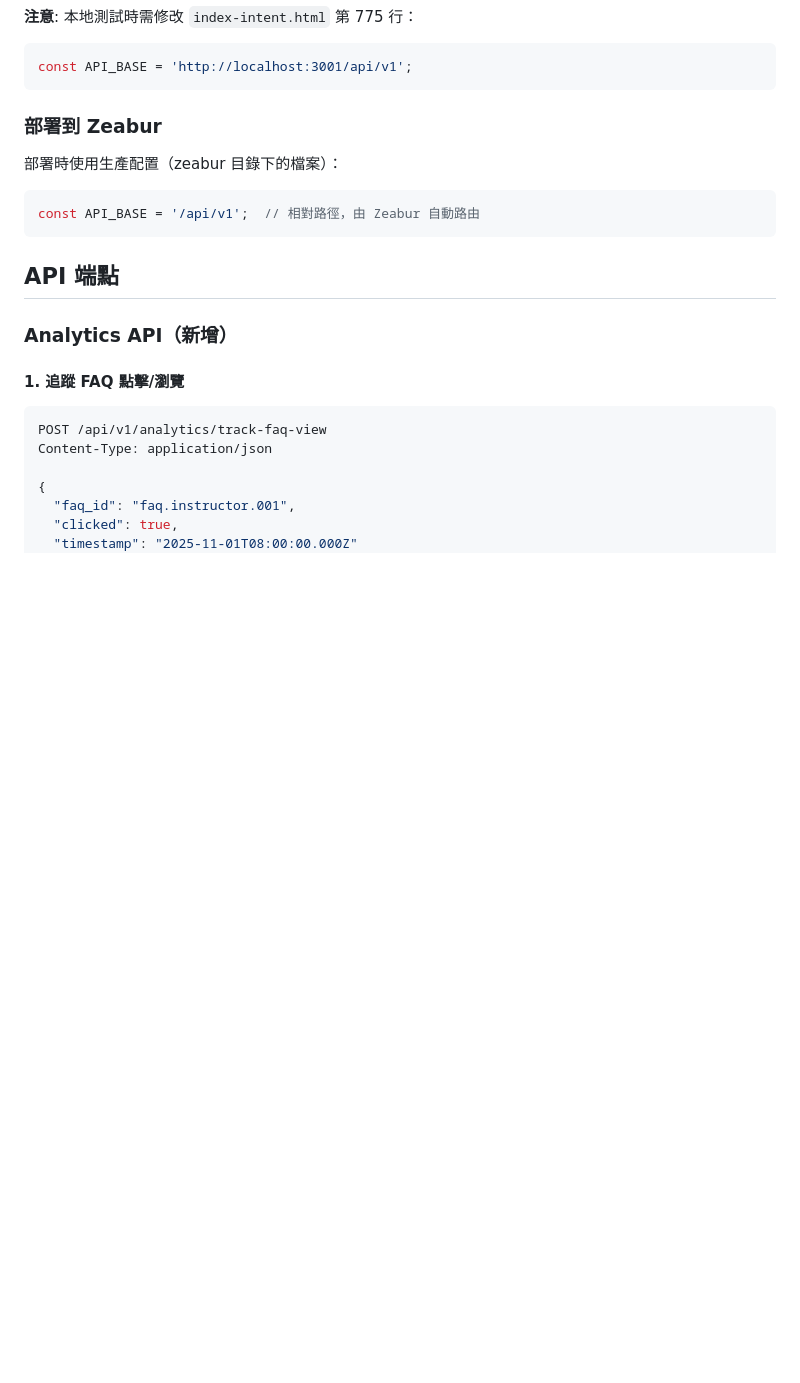
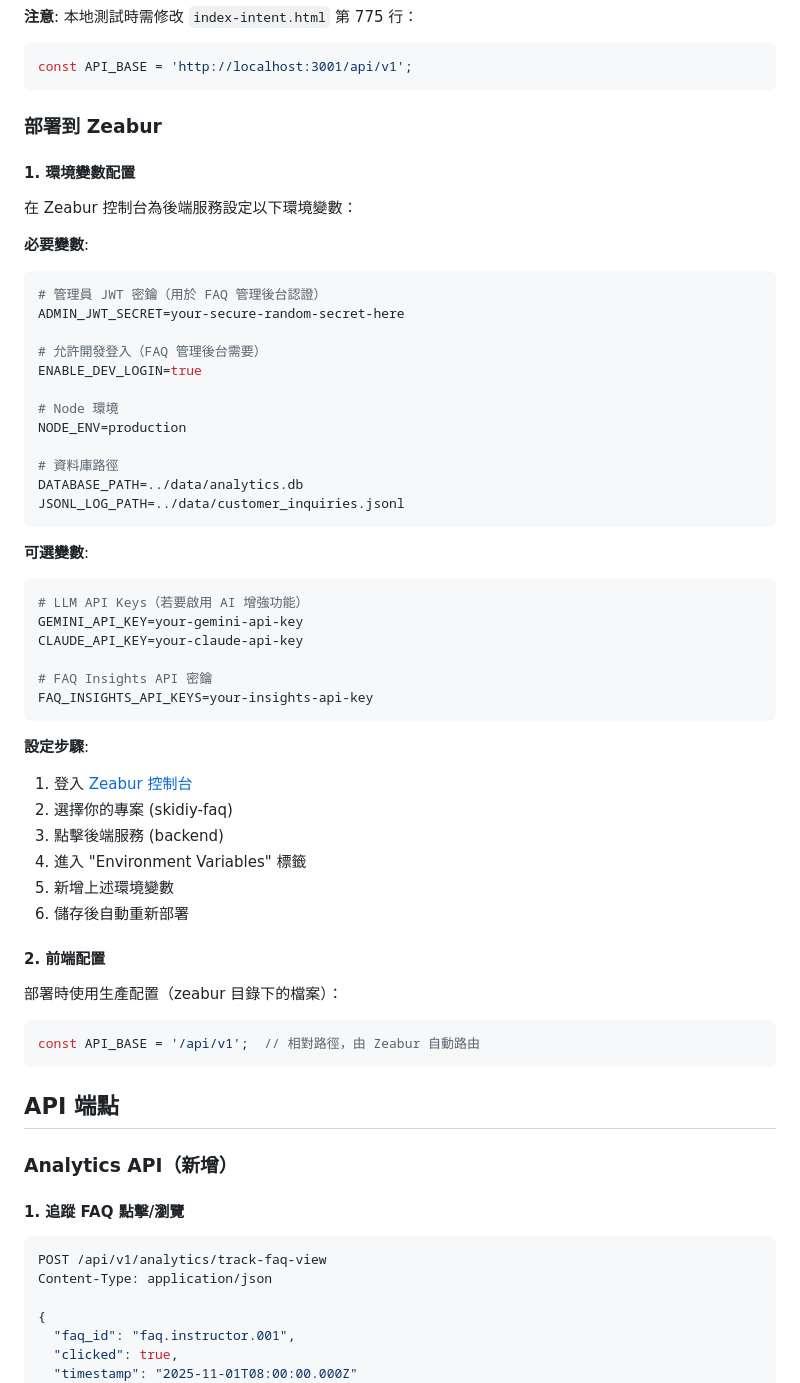
Before and after one commit to James3014/skidiy-faq, a Markdown page: README.md, the part around one of its changes. GitHub-like rendering; blank space fills up the shorter version.

````diff
--- a/README.md
+++ b/README.md
@@ -132,6 +132,46 @@ const API_BASE = 'http://localhost:3001/api/v1';
 ```
 
 ### 部署到 Zeabur
+
+#### 1. 環境變數配置
+
+在 Zeabur 控制台為後端服務設定以下環境變數：
+
+**必要變數**:
+```bash
+# 管理員 JWT 密鑰（用於 FAQ 管理後台認證）
+ADMIN_JWT_SECRET=your-secure-random-secret-here
+
+# 允許開發登入（FAQ 管理後台需要）
+ENABLE_DEV_LOGIN=true
+
+# Node 環境
+NODE_ENV=production
+
+# 資料庫路徑
+DATABASE_PATH=../data/analytics.db
+JSONL_LOG_PATH=../data/customer_inquiries.jsonl
+```
+
+**可選變數**:
+```bash
+# LLM API Keys（若要啟用 AI 增強功能）
+GEMINI_API_KEY=your-gemini-api-key
+CLAUDE_API_KEY=your-claude-api-key
+
+# FAQ Insights API 密鑰
+FAQ_INSIGHTS_API_KEYS=your-insights-api-key
+```
+
+**設定步驟**:
+1. 登入 [Zeabur 控制台](https://dash.zeabur.com)
+2. 選擇你的專案 (skidiy-faq)
+3. 點擊後端服務 (backend)
+4. 進入 "Environment Variables" 標籤
+5. 新增上述環境變數
+6. 儲存後自動重新部署
+
+#### 2. 前端配置
 
 部署時使用生產配置（zeabur 目錄下的檔案）：
 ```javascript
````
Also changed, not shown: other parts of README.md (+42 -1 lines).
